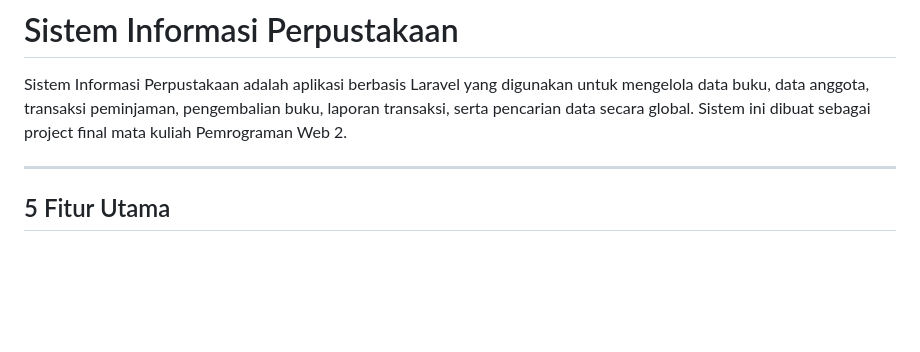
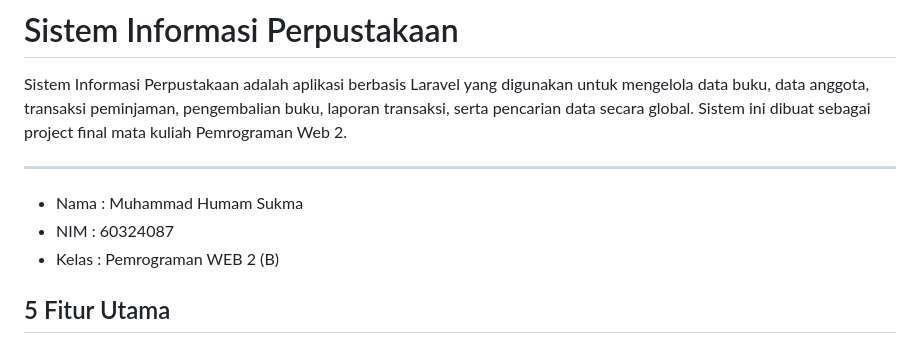
Before and after one commit to humamsukma2-cell/FINAL_SISTEM-PERPUSTAKAAN, a Markdown page: README.md, the part around the change. GitHub-like rendering; blank space fills up the shorter version.

```diff
--- a/README.md
+++ b/README.md
@@ -3,6 +3,10 @@
 Sistem Informasi Perpustakaan adalah aplikasi berbasis Laravel yang digunakan untuk mengelola data buku, data anggota, transaksi peminjaman, pengembalian buku, laporan transaksi, serta pencarian data secara global. Sistem ini dibuat sebagai project final mata kuliah Pemrograman Web 2.
 
 ---
+
+- Nama  : Muhammad Humam Sukma
+- NIM   : 60324087
+- Kelas : Pemrograman WEB 2 (B)
 
 ## 5 Fitur Utama
 
```
